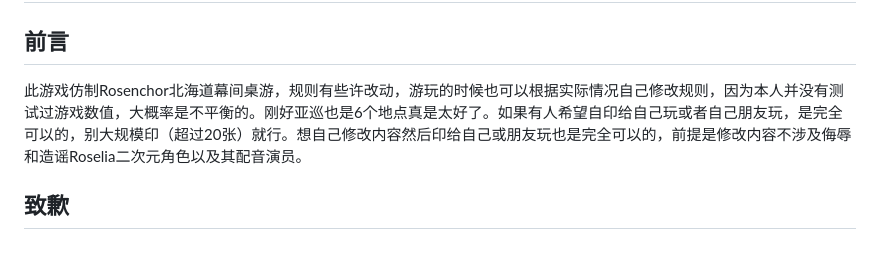
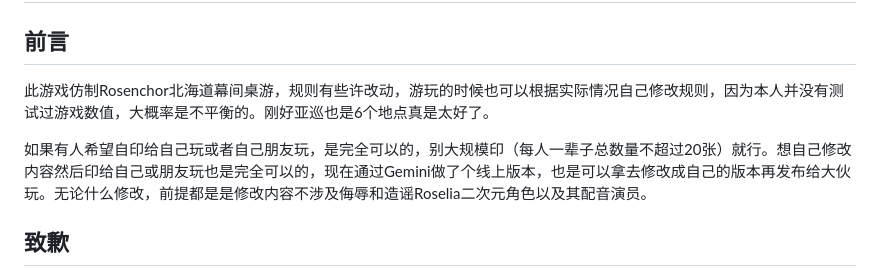
Before and after one commit to OldBeLight/roselia_board_game, a Markdown page: README.md, the part around the change. Rendered like a GitHub page; blank space fills up the shorter version.

Commit message:
添加web版相关说明

```diff
--- a/README.md
+++ b/README.md
@@ -2,7 +2,9 @@
 
 ## 前言
 
-此游戏仿制Rosenchor北海道幕间桌游，规则有些许改动，游玩的时候也可以根据实际情况自己修改规则，因为本人并没有测试过游戏数值，大概率是不平衡的。刚好亚巡也是6个地点真是太好了。如果有人希望自印给自己玩或者自己朋友玩，是完全可以的，别大规模印（超过20张）就行。想自己修改内容然后印给自己或朋友玩也是完全可以的，前提是修改内容不涉及侮辱和造谣Roselia二次元角色以及其配音演员。
+此游戏仿制Rosenchor北海道幕间桌游，规则有些许改动，游玩的时候也可以根据实际情况自己修改规则，因为本人并没有测试过游戏数值，大概率是不平衡的。刚好亚巡也是6个地点真是太好了。
+
+如果有人希望自印给自己玩或者自己朋友玩，是完全可以的，别大规模印（每人一辈子总数量不超过20张）就行。想自己修改内容然后印给自己或朋友玩也是完全可以的，现在通过Gemini做了个线上版本，也是可以拿去修改成自己的版本再发布给大伙玩。无论什么修改，前提都是是修改内容不涉及侮辱和造谣Roselia二次元角色以及其配音演员。
 
 ## 致歉
 
```
